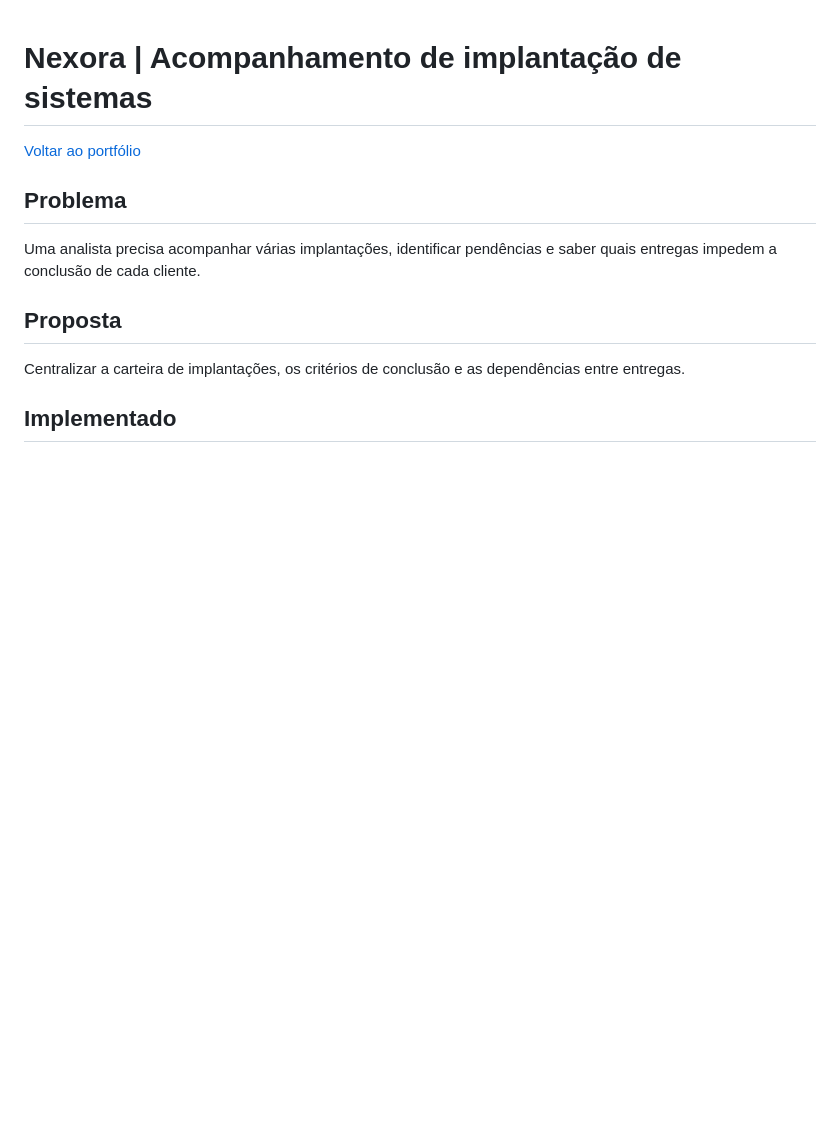
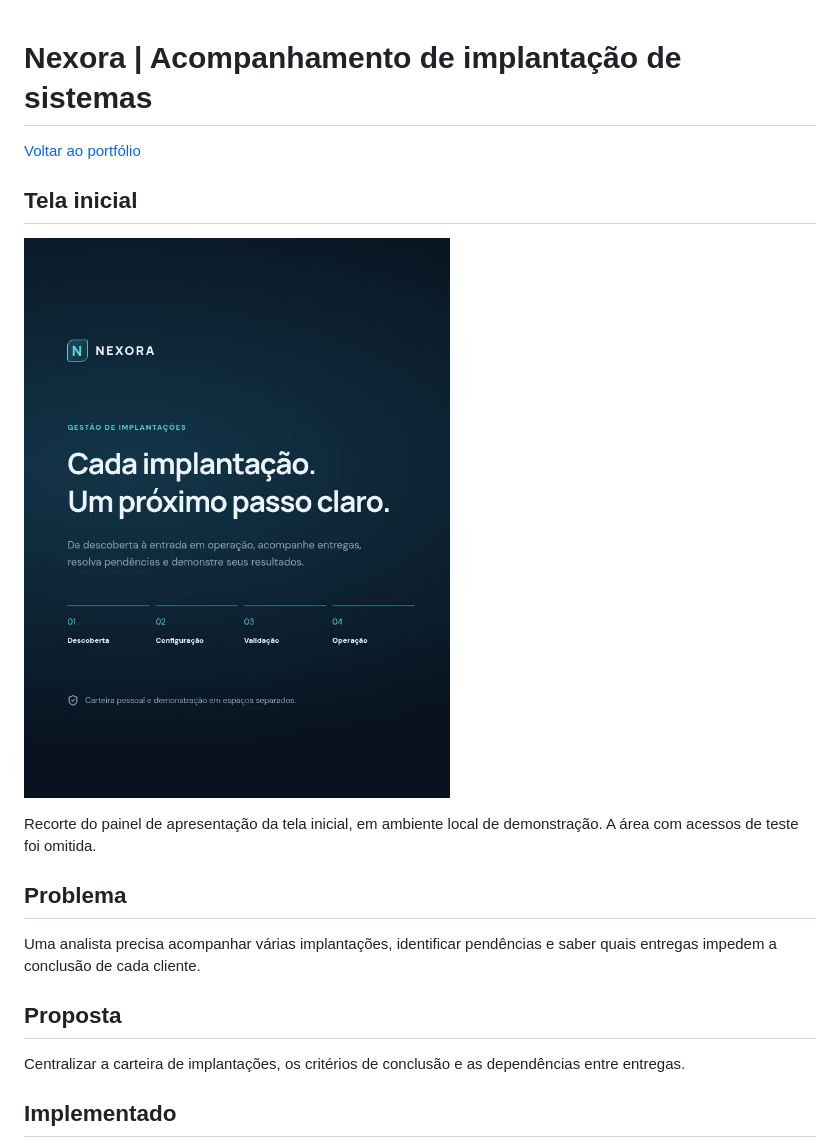
Before and after one commit to chaigdp/portfolio, a Markdown page: projetos/NEXORA.md, the part around the change. Rendered like a GitHub page; pictures changed too: assets/nexora-inicio.jpg (added); blank space fills up the shorter version.

Commit message:
Apresenta telas iniciais sem dados de acesso e remove imagem provisória do mapa

```diff
--- a/projetos/NEXORA.md
+++ b/projetos/NEXORA.md
@@ -1,6 +1,12 @@
 # Nexora | Acompanhamento de implantação de sistemas
 
 [Voltar ao portfólio](../README.md)
+
+## Tela inicial
+
+![Tela inicial do Nexora](../assets/nexora-inicio.jpg)
+
+Recorte do painel de apresentação da tela inicial, em ambiente local de demonstração. A área com acessos de teste foi omitida.
 
 ## Problema
 Uma analista precisa acompanhar várias implantações, identificar pendências e saber quais entregas impedem a conclusão de cada cliente.
```
Also changed, not shown: projetos/CHAI.md (+6 -0 lines), projetos/ORBYTTA.md (+6 -0 lines), assets/chai-inicio.jpg (added), assets/orbytta-inicio.jpg (added), 1 other file.
